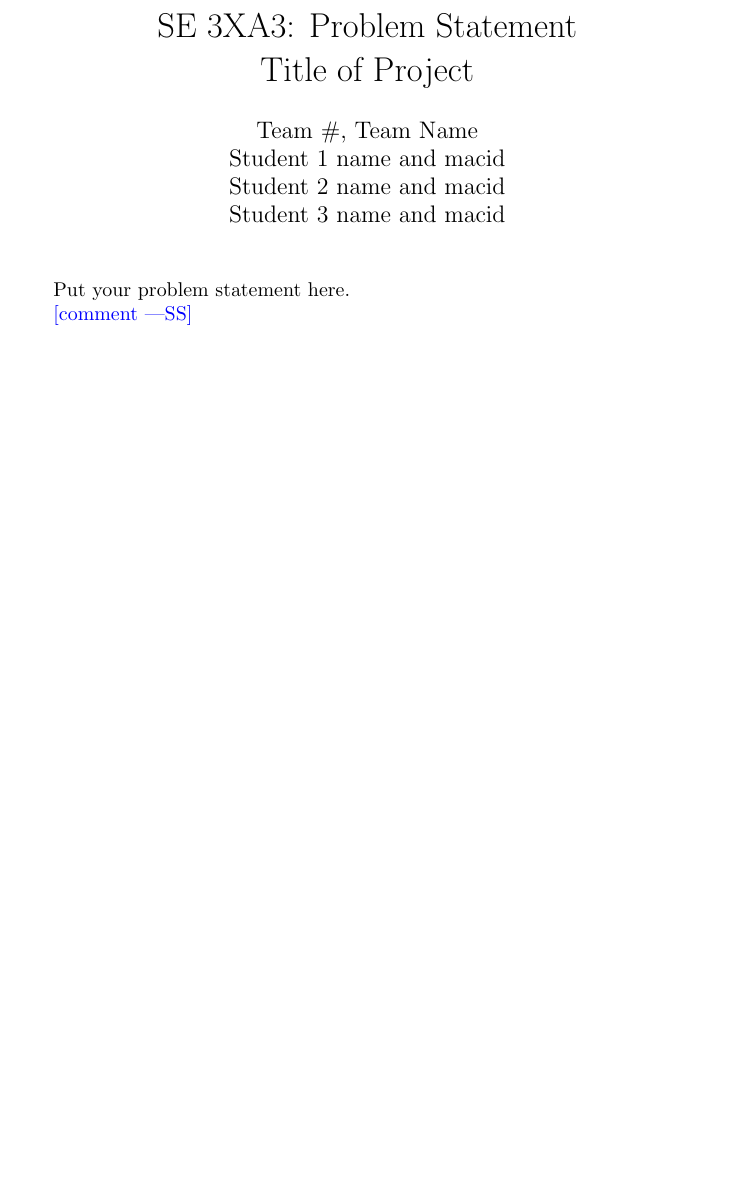
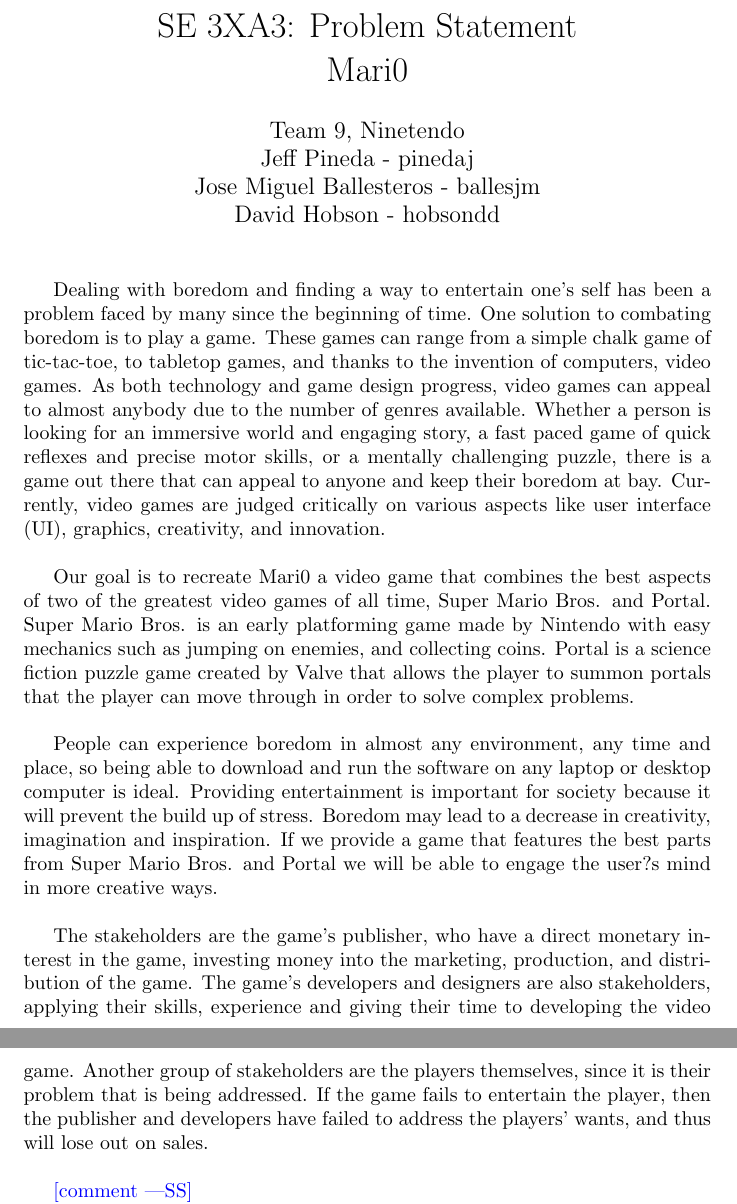
Before and after one commit to josemballes99/3XA3-Mari0-Remake, a LaTeX document (Mari0/Doc/ProblemStatement/ProblemStatement.tex): part of page 2 of 2 before the commit and two parts of pages 2 and 3 of 3 after it, the two joined at a grey line, cut so that both start at the same text, the shorter picture padded with empty space. Compiled offline with pdfLaTeX.

Commit message:
Modified the problem statement to use LaTeX

```diff
--- a/Mari0/Doc/ProblemStatement/ProblemStatement.tex
+++ b/Mari0/Doc/ProblemStatement/ProblemStatement.tex
@@ -3,12 +3,12 @@
 \usepackage{tabularx}
 \usepackage{booktabs}
 
-\title{SE 3XA3: Problem Statement\\Title of Project}
+\title{SE 3XA3: Problem Statement\\Mari0}
 
-\author{Team \#, Team Name
-		\\ Student 1 name and macid
-		\\ Student 2 name and macid
-		\\ Student 3 name and macid
+\author{Team 9, Ninetendo
+		\\ Jeff Pineda - pinedaj
+		\\ Jose Miguel Ballesteros - ballesjm
+		\\ David Hobson - hobsondd
 }
 
 \date{}
@@ -34,7 +34,13 @@
 
 \maketitle
 
-Put your problem statement here.
+Dealing with boredom and finding a way to entertain one's self has been a problem faced by many since the beginning of time. One solution to combating boredom is to play a game. These games can range from a simple chalk game of tic-tac-toe, to tabletop games, and thanks to the invention of computers, video games. As both technology and game design progress, video games can appeal to almost anybody due to the number of genres available. Whether a person is looking for an immersive world and engaging story, a fast paced game of quick reflexes and precise motor skills, or a mentally challenging puzzle, there is a game out there that can appeal to anyone and keep their boredom at bay. Currently, video games are judged critically on various aspects like user interface (UI), graphics, creativity, and innovation.\\
+
+Our goal is to recreate Mari0 a video game that combines the best aspects of two of the greatest video games of all time, Super Mario Bros. and Portal. Super Mario Bros. is an early platforming game made by Nintendo with easy mechanics such as jumping on enemies, and collecting coins. Portal is a science fiction puzzle game created by Valve that allows the player to summon portals that the player can move through in order to solve complex problems.\\
+
+People can experience boredom in almost any environment, any time and place, so being able to download and run the software on any laptop or desktop computer is ideal. Providing entertainment is important for society because it will prevent the build up of stress. Boredom may lead to a decrease in creativity, imagination and inspiration. If we provide a game that features the best parts from Super Mario Bros. and Portal we will be able to engage the user?s mind in more creative ways.\\
+
+The stakeholders are the game's publisher, who have a direct monetary interest in the game, investing money into the marketing, production, and distribution of the game. The game's developers and designers are also stakeholders, applying their skills, experience and giving their time to developing the video game. Another group of stakeholders are the players themselves, since it is their problem that is being addressed. If the game fails to entertain the player, then the publisher and developers have failed to address the players' wants, and thus will lose out on sales.\\
 
 \wss{comment}
 
```
Also changed, not shown: Mari0/Doc/ProblemStatement/ProblemStatement.pdf, Mari0/Doc/ProblemStatement/ProblemStatement.tex (4 more changed lines), 2 other files.
